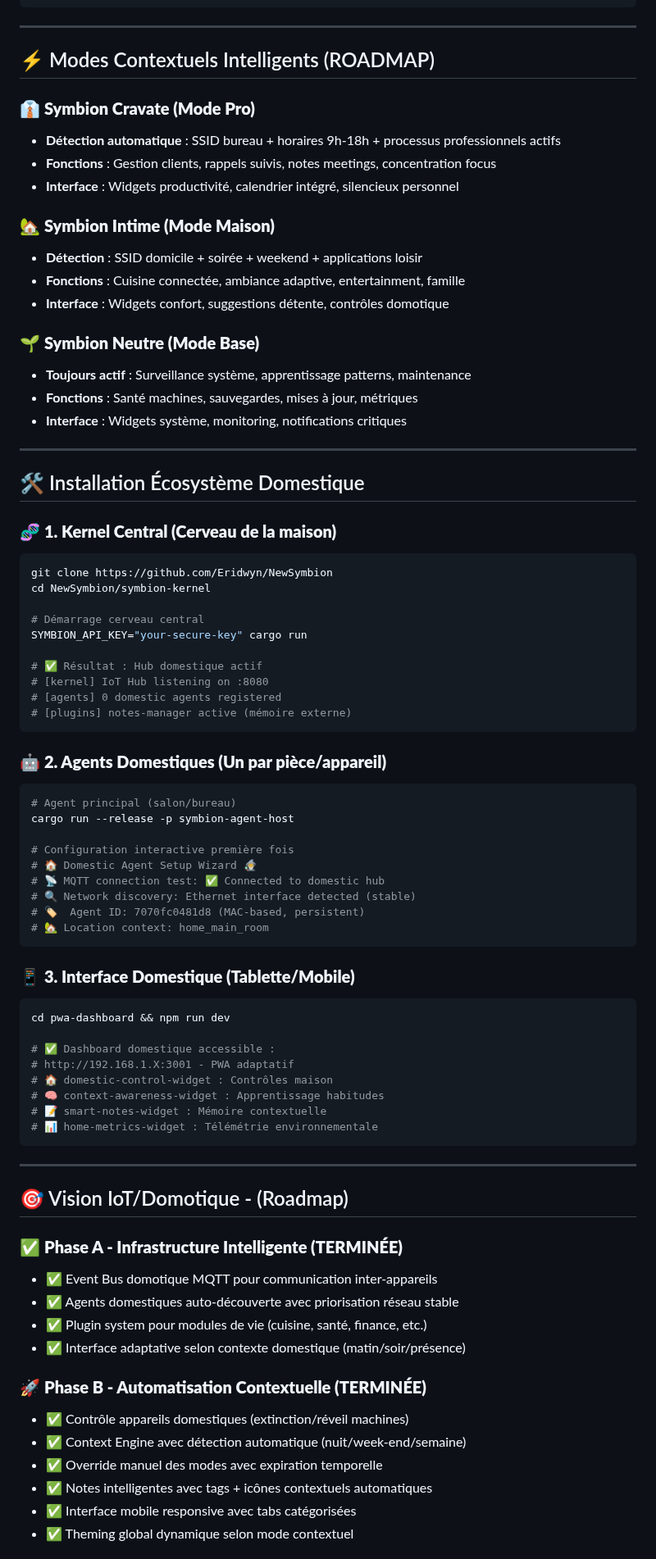
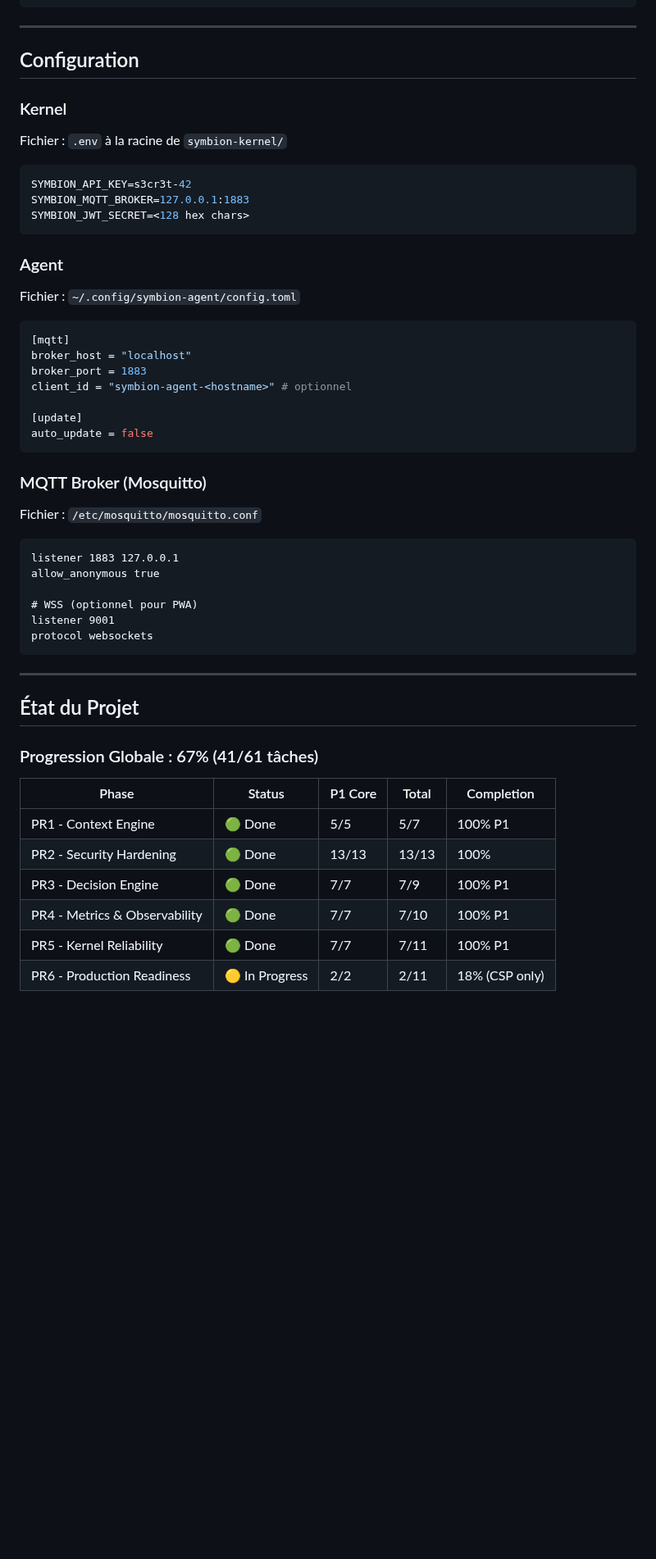
Before and after one commit to Eridwyn/NewSymbion, a Markdown page: README.md, the part around one of its changes. Shown at 82% size. GitHub-like rendering; blank space fills up the shorter version.

````diff
--- a/README.md
+++ b/README.md
@@ -117,81 +180,57 @@ screen_time_tracking = true             # Temps écran
 
 ---
 
-## ⚡ Modes Contextuels Intelligents (ROADMAP)
+## Configuration
 
-### 👔 **Symbion Cravate (Mode Pro)**
-- **Détection automatique** : SSID bureau + horaires 9h-18h + processus professionnels actifs
-- **Fonctions** : Gestion clients, rappels suivis, notes meetings, concentration focus
-- **Interface** : Widgets productivité, calendrier intégré, silencieux personnel
+### Kernel
 
-### 🏡 **Symbion Intime (Mode Maison)**
-- **Détection** : SSID domicile + soirée + weekend + applications loisir
-- **Fonctions** : Cuisine connectée, ambiance adaptive, entertainment, famille
-- **Interface** : Widgets confort, suggestions détente, contrôles domotique
+Fichier : `.env` à la racine de `symbion-kernel/`
 
-### 🌱 **Symbion Neutre (Mode Base)**
-- **Toujours actif** : Surveillance système, apprentissage patterns, maintenance
-- **Fonctions** : Santé machines, sauvegardes, mises à jour, métriques
-- **Interface** : Widgets système, monitoring, notifications critiques
-
----
-
-## 🛠️ Installation Écosystème Domestique
-
-### 🧬 **1. Kernel Central (Cerveau de la maison)**
 ```bash
-git clone https://github.com/Eridwyn/NewSymbion
-cd NewSymbion/symbion-kernel
-
-# Démarrage cerveau central
-SYMBION_API_KEY="your-secure-key" cargo run
-
-# ✅ Résultat : Hub domestique actif
-# [kernel] IoT Hub listening on :8080
-# [agents] 0 domestic agents registered
-# [plugins] notes-manager active (mémoire externe)
+SYMBION_API_KEY=s3cr3t-42
+SYMBION_MQTT_BROKER=127.0.0.1:1883
+SYMBION_JWT_SECRET=<128 hex chars>
 ```
 
-### 🤖 **2. Agents Domestiques (Un par pièce/appareil)**
-```bash
-# Agent principal (salon/bureau)
-cargo run --release -p symbion-agent-host
+### Agent
 
-# Configuration interactive première fois
-# 🏠 Domestic Agent Setup Wizard 🧙‍♂️
-# 📡 MQTT connection test: ✅ Connected to domestic hub
-# 🔍 Network discovery: Ethernet interface detected (stable)
-# 🏷️  Agent ID: 7070fc0481d8 (MAC-based, persistent)
-# 🏡 Location context: home_main_room
+Fichier : `~/.config/symbion-agent/config.toml`
+
+```toml
+[mqtt]
+broker_host = "localhost"
+broker_port = 1883
+client_id = "symbion-agent-<hostname>" # optionnel
+
+[update]
+auto_update = false
 ```
 
-### 📱 **3. Interface Domestique (Tablette/Mobile)**
-```bash
-cd pwa-dashboard && npm run dev
+### MQTT Broker (Mosquitto)
 
-# ✅ Dashboard domestique accessible :
-# http://192.168.1.X:3001 - PWA adaptatif
-# 🏠 domestic-control-widget : Contrôles maison
-# 🧠 context-awareness-widget : Apprentissage habitudes
-# 📝 smart-notes-widget : Mémoire contextuelle
-# 📊 home-metrics-widget : Télémétrie environnementale
+Fichier : `/etc/mosquitto/mosquitto.conf`
+
+```
+listener 1883 127.0.0.1
+allow_anonymous true
+
+# WSS (optionnel pour PWA)
+listener 9001
+protocol websockets
 ```
 
 ---
 
-## 🎯 Vision IoT/Domotique - (Roadmap)
+## État du Projet
 
-### ✅ **Phase A - Infrastructure Intelligente (TERMINÉE)**
-- ✅ Event Bus domotique MQTT pour communication inter-appareils
-- ✅ Agents domestiques auto-découverte avec priorisation réseau stable
-- ✅ Plugin system pour modules de vie (cuisine, santé, finance, etc.)
-- ✅ Interface adaptative selon contexte domestique (matin/soir/présence)
+### Progression Globale : 67% (41/61 tâches)
 
-### 🚀 **Phase B - Automatisation Contextuelle (TERMINÉE)**
-- ✅ Contrôle appareils domestiques (extinction/réveil machines)
-- ✅ Context Engine avec détection automatique (nuit/week-end/semaine)
-- ✅ Override manuel des modes avec expiration temporelle
-- ✅ Notes intelligentes avec tags + icônes contextuels automatiques
-- ✅ Interface mobile responsive avec tabs catégorisées
-- ✅ Theming global dynamique selon mode contextuel
+| Phase | Status | P1 Core | Total | Completion |
+|-------|--------|---------|-------|------------|
+| PR1 - Context Engine | 🟢 Done | 5/5 | 5/7 | 100% P1 |
+| PR2 - Security Hardening | 🟢 Done | 13/13 | 13/13 | 100% |
+| PR3 - Decision Engine | 🟢 Done | 7/7 | 7/9 | 100% P1 |
+| PR4 - Metrics & Observability | 🟢 Done | 7/7 | 7/10 | 100% P1 |
+| PR5 - Kernel Reliability | 🟢 Done | 7/7 | 7/11 | 100% P1 |
+| PR6 - Production Readiness | 🟡 In Progress | 2/2 | 2/11 | 18% (CSP only) |
 
````
Also changed, not shown: other parts of README.md (+340 -132 lines).
